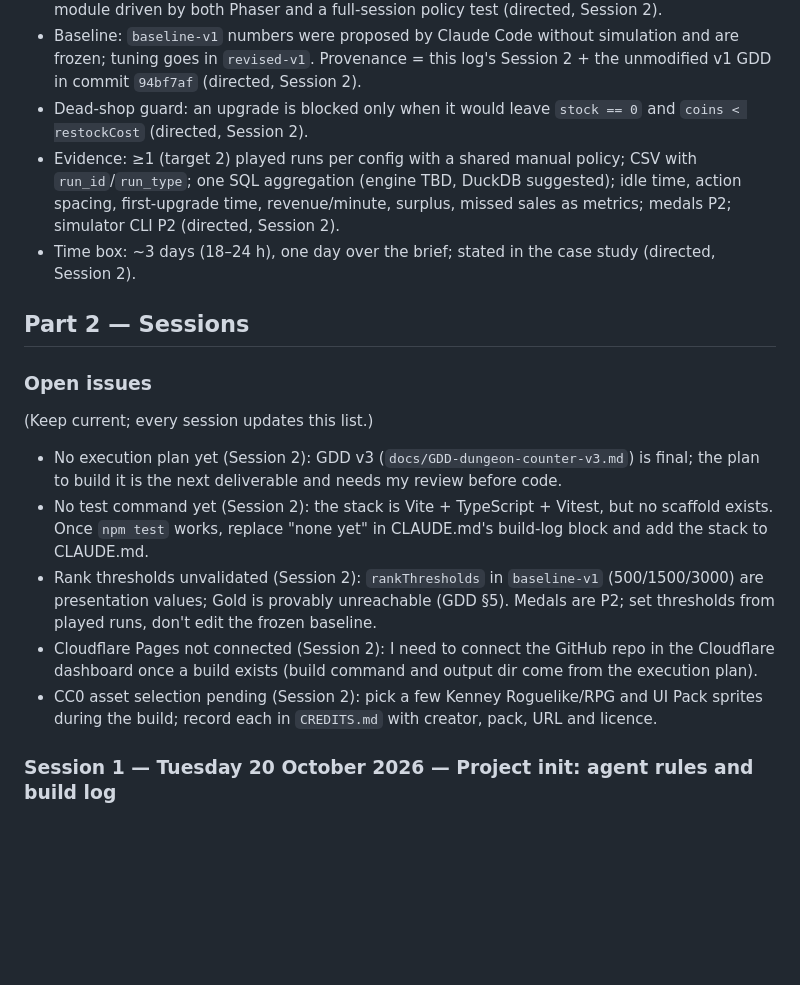
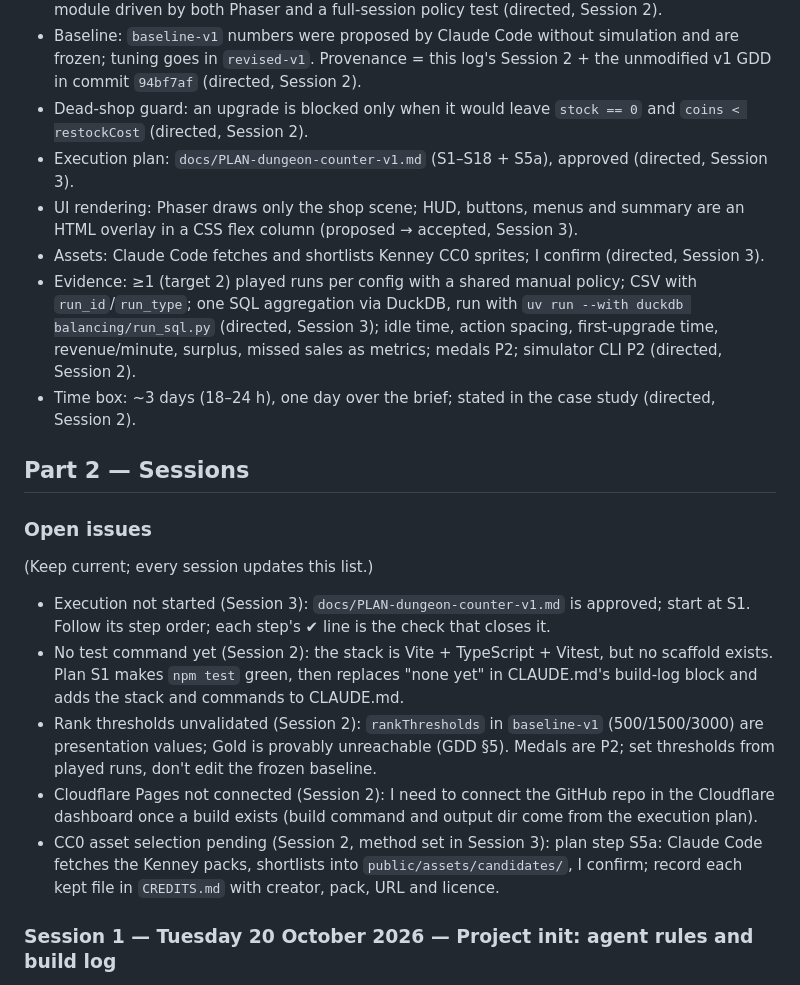
Before and after one commit to cut-it-out/dungeon-counter, a Markdown page: docs/buildlog.md, the part around one of its changes. Rendered like a GitHub page; blank space fills up the shorter version.

```diff
--- a/docs/buildlog.md
+++ b/docs/buildlog.md
@@ -11,7 +11,10 @@ Running record of how this project was built with Claude Code. "I" is the develo
 - Economy: one product, one "Better Brews" upgrade (+price per level), fixed-batch restock, deterministic customer tick, 300 s of game time that pauses when hidden; pure TypeScript module driven by both Phaser and a full-session policy test (directed, Session 2).
 - Baseline: `baseline-v1` numbers were proposed by Claude Code without simulation and are frozen; tuning goes in `revised-v1`. Provenance = this log's Session 2 + the unmodified v1 GDD in commit `94bf7af` (directed, Session 2).
 - Dead-shop guard: an upgrade is blocked only when it would leave `stock == 0` and `coins < restockCost` (directed, Session 2).
-- Evidence: ≥1 (target 2) played runs per config with a shared manual policy; CSV with `run_id`/`run_type`; one SQL aggregation (engine TBD, DuckDB suggested); idle time, action spacing, first-upgrade time, revenue/minute, surplus, missed sales as metrics; medals P2; simulator CLI P2 (directed, Session 2).
+- Execution plan: `docs/PLAN-dungeon-counter-v1.md` (S1–S18 + S5a), approved (directed, Session 3).
+- UI rendering: Phaser draws only the shop scene; HUD, buttons, menus and summary are an HTML overlay in a CSS flex column (proposed → accepted, Session 3).
+- Assets: Claude Code fetches and shortlists Kenney CC0 sprites; I confirm (directed, Session 3).
+- Evidence: ≥1 (target 2) played runs per config with a shared manual policy; CSV with `run_id`/`run_type`; one SQL aggregation via DuckDB, run with `uv run --with duckdb balancing/run_sql.py` (directed, Session 3); idle time, action spacing, first-upgrade time, revenue/minute, surplus, missed sales as metrics; medals P2; simulator CLI P2 (directed, Session 2).
 - Time box: ~3 days (18–24 h), one day over the brief; stated in the case study (directed, Session 2).
 
 ## Part 2 — Sessions
@@ -20,11 +23,11 @@ Running record of how this project was built with Claude Code. "I" is the develo
 
 (Keep current; every session updates this list.)
 
-- No execution plan yet (Session 2): GDD v3 (`docs/GDD-dungeon-counter-v3.md`) is final; the plan to build it is the next deliverable and needs my review before code.
-- No test command yet (Session 2): the stack is Vite + TypeScript + Vitest, but no scaffold exists. Once `npm test` works, replace "none yet" in CLAUDE.md's build-log block and add the stack to CLAUDE.md.
+- Execution not started (Session 3): `docs/PLAN-dungeon-counter-v1.md` is approved; start at S1. Follow its step order; each step's ✔ line is the check that closes it.
+- No test command yet (Session 2): the stack is Vite + TypeScript + Vitest, but no scaffold exists. Plan S1 makes `npm test` green, then replaces "none yet" in CLAUDE.md's build-log block and adds the stack and commands to CLAUDE.md.
 - Rank thresholds unvalidated (Session 2): `rankThresholds` in `baseline-v1` (500/1500/3000) are presentation values; Gold is provably unreachable (GDD §5). Medals are P2; set thresholds from played runs, don't edit the frozen baseline.
 - Cloudflare Pages not connected (Session 2): I need to connect the GitHub repo in the Cloudflare dashboard once a build exists (build command and output dir come from the execution plan).
-- CC0 asset selection pending (Session 2): pick a few Kenney Roguelike/RPG and UI Pack sprites during the build; record each in `CREDITS.md` with creator, pack, URL and licence.
+- CC0 asset selection pending (Session 2, method set in Session 3): plan step S5a: Claude Code fetches the Kenney packs, shortlists into `public/assets/candidates/`, I confirm; record each kept file in `CREDITS.md` with creator, pack, URL and licence.
 
 ### Session 1 — Tuesday 20 October 2026 — Project init: agent rules and build log
 
```
Also changed, not shown: other parts of docs/buildlog.md (+21 -1 lines), docs/PLAN-dungeon-counter-v1.md (added, +196 -0 lines).
